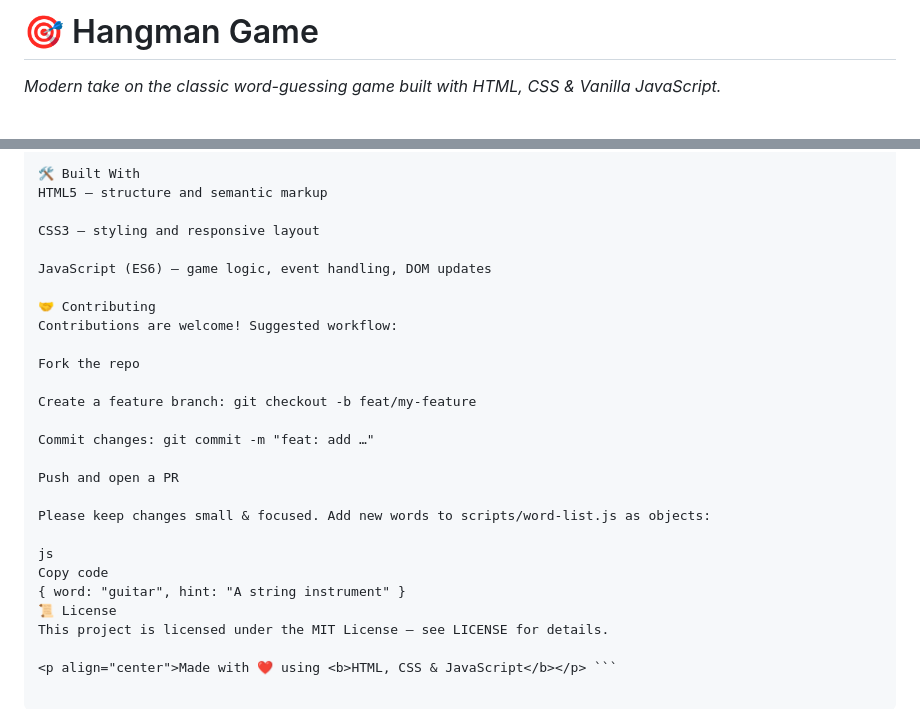
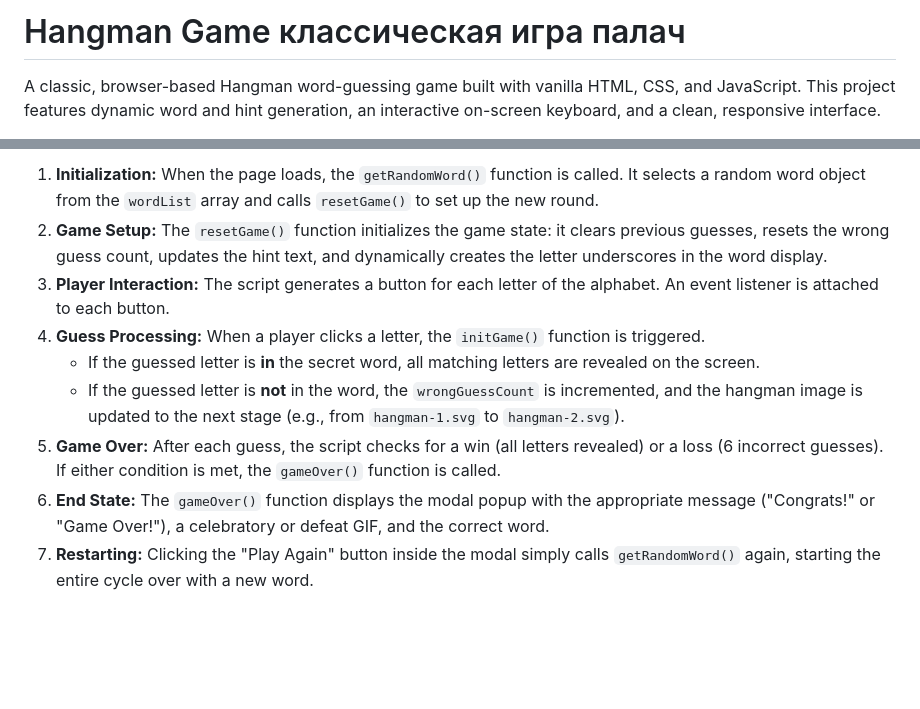
Before and after one commit to himanravi/HANGMAN-GAME, a Markdown page: README.md, 2 parts joined by grey strips. Drawn GitHub-style; blank space fills up the shorter version.

````diff
--- a/README.md
+++ b/README.md
@@ -1,4 +1,4 @@
-# 🎯 Hangman Game
+# Hangman Game  классическая игра палач
 
-*Modern take on the classic word-guessing game built with HTML, CSS & Vanilla JavaScript.*
+A classic, browser-based Hangman word-guessing game built with vanilla HTML, CSS, and JavaScript. This project features dynamic word and hint generation, an interactive on-screen keyboard, and a clean, responsive interface.
 
@@ -61,28 +82,10 @@ If images don’t show, make sure ./assets/ contains the named files (gameplay.p
 
-🛠️ Built With
-HTML5 — structure and semantic markup
-
-CSS3 — styling and responsive layout
-
-JavaScript (ES6) — game logic, event handling, DOM updates
-
-🤝 Contributing
-Contributions are welcome! Suggested workflow:
-
-Fork the repo
-
-Create a feature branch: git checkout -b feat/my-feature
-
-Commit changes: git commit -m "feat: add …"
-
-Push and open a PR
-
-Please keep changes small & focused. Add new words to scripts/word-list.js as objects:
-
-js
-Copy code
-{ word: "guitar", hint: "A string instrument" }
-📜 License
-This project is licensed under the MIT License — see LICENSE for details.
-
-<p align="center">Made with ❤️ using <b>HTML, CSS & JavaScript</b></p> ```
+1.  **Initialization:** When the page loads, the `getRandomWord()` function is called. It selects a random word object from the `wordList` array and calls `resetGame()` to set up the new round.
+2.  **Game Setup:** The `resetGame()` function initializes the game state: it clears previous guesses, resets the wrong guess count, updates the hint text, and dynamically creates the letter underscores in the word display.
+3.  **Player Interaction:** The script generates a button for each letter of the alphabet. An event listener is attached to each button.
+4.  **Guess Processing:** When a player clicks a letter, the `initGame()` function is triggered.
+    * If the guessed letter is **in** the secret word, all matching letters are revealed on the screen.
+    * If the guessed letter is **not** in the word, the `wrongGuessCount` is incremented, and the hangman image is updated to the next stage (e.g., from `hangman-1.svg` to `hangman-2.svg`).
+5.  **Game Over:** After each guess, the script checks for a win (all letters revealed) or a loss (6 incorrect guesses). If either condition is met, the `gameOver()` function is called.
+6.  **End State:** The `gameOver()` function displays the modal popup with the appropriate message ("Congrats!" or "Game Over!"), a celebratory or defeat GIF, and the correct word.
+7.  **Restarting:** Clicking the "Play Again" button inside the modal simply calls `getRandomWord()` again, starting the entire cycle over with a new word.
````
Also changed, not shown: other parts of README.md (+62 -41 lines).
